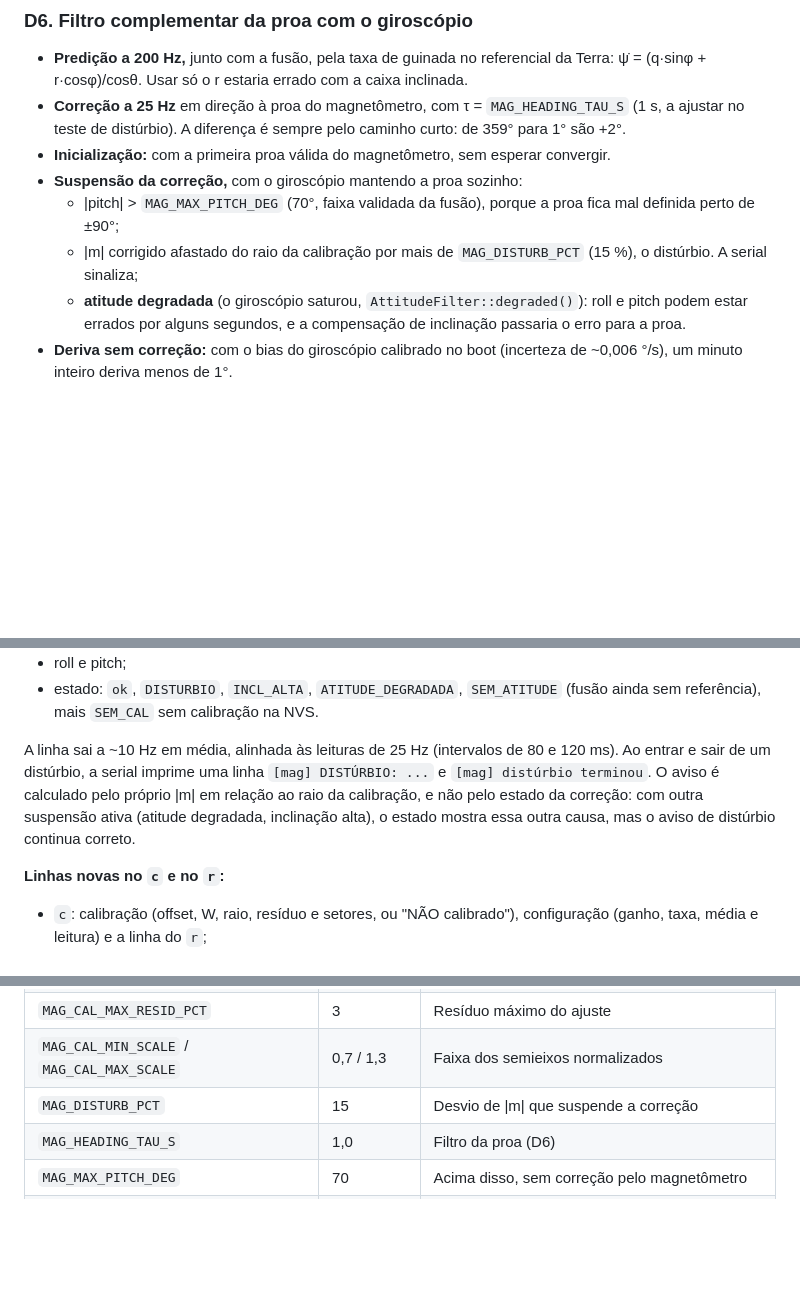
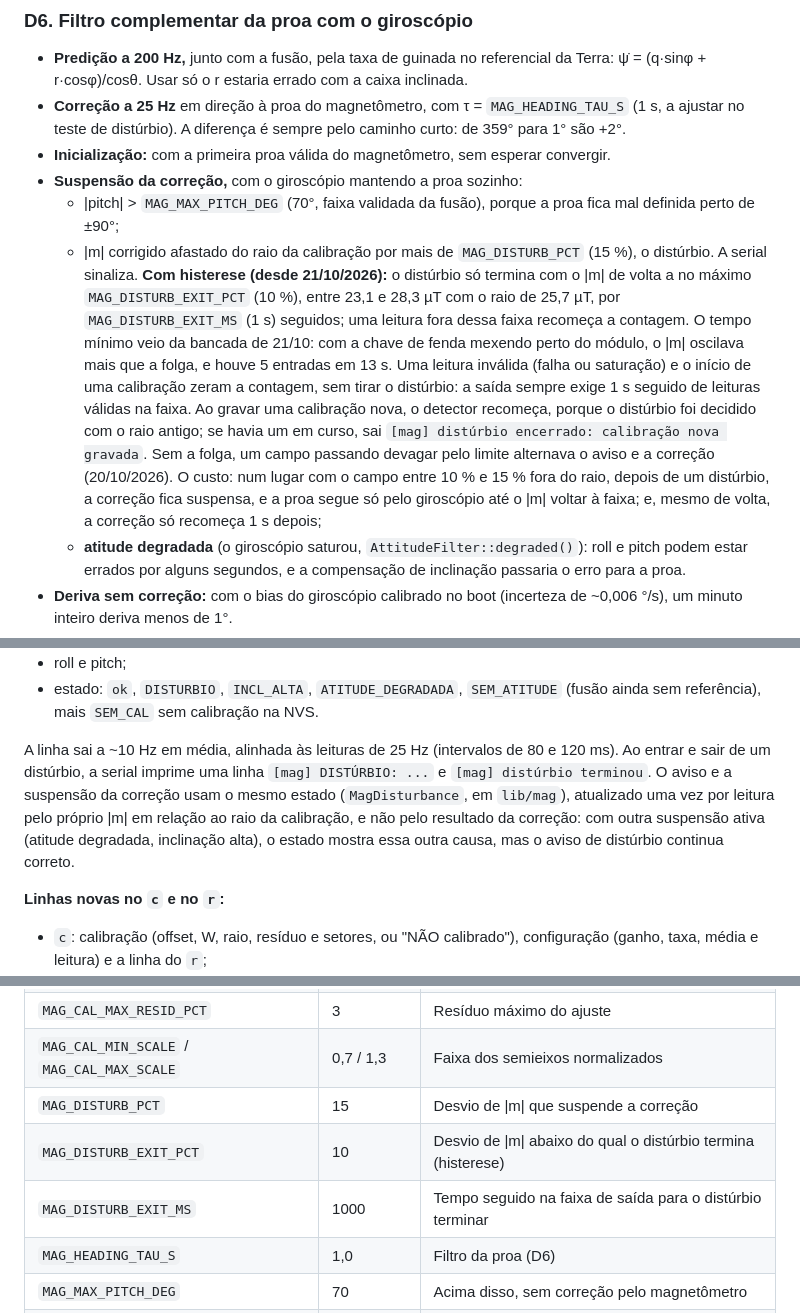
Before and after one commit to rigelsss/attitude-indicator, a Markdown page: docs/magnetometro.md, 3 parts joined by grey strips. GitHub-like rendering; blank space fills up the shorter version.

```diff
--- a/docs/magnetometro.md
+++ b/docs/magnetometro.md
@@ -204,7 +204,7 @@ O que a bancada mostrou:
 - **Inicialização:** com a primeira proa válida do magnetômetro, sem esperar convergir.
 - **Suspensão da correção,** com o giroscópio mantendo a proa sozinho:
   - |pitch| > `MAG_MAX_PITCH_DEG` (70°, faixa validada da fusão), porque a proa fica mal definida perto de ±90°;
-  - \|m\| corrigido afastado do raio da calibração por mais de `MAG_DISTURB_PCT` (15 %), o distúrbio. A serial sinaliza;
+  - \|m\| corrigido afastado do raio da calibração por mais de `MAG_DISTURB_PCT` (15 %), o distúrbio. A serial sinaliza. **Com histerese (desde 21/10/2026):** o distúrbio só termina com o \|m\| de volta a no máximo `MAG_DISTURB_EXIT_PCT` (10 %), entre 23,1 e 28,3 µT com o raio de 25,7 µT, por `MAG_DISTURB_EXIT_MS` (1 s) seguidos; uma leitura fora dessa faixa recomeça a contagem. O tempo mínimo veio da bancada de 21/10: com a chave de fenda mexendo perto do módulo, o \|m\| oscilava mais que a folga, e houve 5 entradas em 13 s. Uma leitura inválida (falha ou saturação) e o início de uma calibração zeram a contagem, sem tirar o distúrbio: a saída sempre exige 1 s seguido de leituras válidas na faixa. Ao gravar uma calibração nova, o detector recomeça, porque o distúrbio foi decidido com o raio antigo; se havia um em curso, sai `[mag] distúrbio encerrado: calibração nova gravada`. Sem a folga, um campo passando devagar pelo limite alternava o aviso e a correção (20/10/2026). O custo: num lugar com o campo entre 10 % e 15 % fora do raio, depois de um distúrbio, a correção fica suspensa, e a proa segue só pelo giroscópio até o \|m\| voltar à faixa; e, mesmo de volta, a correção só recomeça 1 s depois;
   - **atitude degradada** (o giroscópio saturou, `AttitudeFilter::degraded()`): roll e pitch podem estar errados por alguns segundos, e a compensação de inclinação passaria o erro para a proa.
 - **Deriva sem correção:** com o bias do giroscópio calibrado no boot (incerteza de ~0,006 °/s), um minuto inteiro deriva menos de 1°.
 - **Reinício:** a proa recomeça da primeira proa válida do magnetômetro quando a atitude reinicia (ou ainda não foi inicializada), numa lacuna de mais de `MAG_MAX_DT_MS` (200 ms) entre amostras do MPU e depois de uma calibração gravada.
@@ -228,7 +228,7 @@ O que a bancada mostrou:
 - roll e pitch;
 - estado: `ok`, `DISTURBIO`, `INCL_ALTA`, `ATITUDE_DEGRADADA`, `SEM_ATITUDE` (fusão ainda sem referência), mais `SEM_CAL` sem calibração na NVS.
 
-A linha sai a ~10 Hz em média, alinhada às leituras de 25 Hz (intervalos de 80 e 120 ms). Ao entrar e sair de um distúrbio, a serial imprime uma linha `[mag] DISTÚRBIO: ...` e `[mag] distúrbio terminou`. O aviso é calculado pelo próprio \|m\| em relação ao raio da calibração, e não pelo estado da correção: com outra suspensão ativa (atitude degradada, inclinação alta), o estado mostra essa outra causa, mas o aviso de distúrbio continua correto.
+A linha sai a ~10 Hz em média, alinhada às leituras de 25 Hz (intervalos de 80 e 120 ms). Ao entrar e sair de um distúrbio, a serial imprime uma linha `[mag] DISTÚRBIO: ...` e `[mag] distúrbio terminou`. O aviso e a suspensão da correção usam o mesmo estado (`MagDisturbance`, em `lib/mag`), atualizado uma vez por leitura pelo próprio \|m\| em relação ao raio da calibração, e não pelo resultado da correção: com outra suspensão ativa (atitude degradada, inclinação alta), o estado mostra essa outra causa, mas o aviso de distúrbio continua correto.
 
 **Linhas novas no `c` e no `r`:**
 - `c`: calibração (offset, W, raio, resíduo e setores, ou "NÃO calibrado"), configuração (ganho, taxa, média e leitura) e a linha do `r`;
@@ -289,6 +289,8 @@ O `printHelp()` passa a listar `m` e `p`.
 | `MAG_CAL_MAX_RESID_PCT` | 3 | Resíduo máximo do ajuste |
 | `MAG_CAL_MIN_SCALE` / `MAG_CAL_MAX_SCALE` | 0,7 / 1,3 | Faixa dos semieixos normalizados |
 | `MAG_DISTURB_PCT` | 15 | Desvio de \|m\| que suspende a correção |
+| `MAG_DISTURB_EXIT_PCT` | 10 | Desvio de \|m\| abaixo do qual o distúrbio termina (histerese) |
+| `MAG_DISTURB_EXIT_MS` | 1000 | Tempo seguido na faixa de saída para o distúrbio terminar |
 | `MAG_HEADING_TAU_S` | 1,0 | Filtro da proa (D6) |
 | `MAG_MAX_PITCH_DEG` | 70 | Acima disso, sem correção pelo magnetômetro |
 | `MAG_MAX_DT_MS` | 200 | Lacuna que reinicia a proa; limite do passo na correção |
```
Also changed, not shown: docs/hardware.md (+29 -0 lines).
